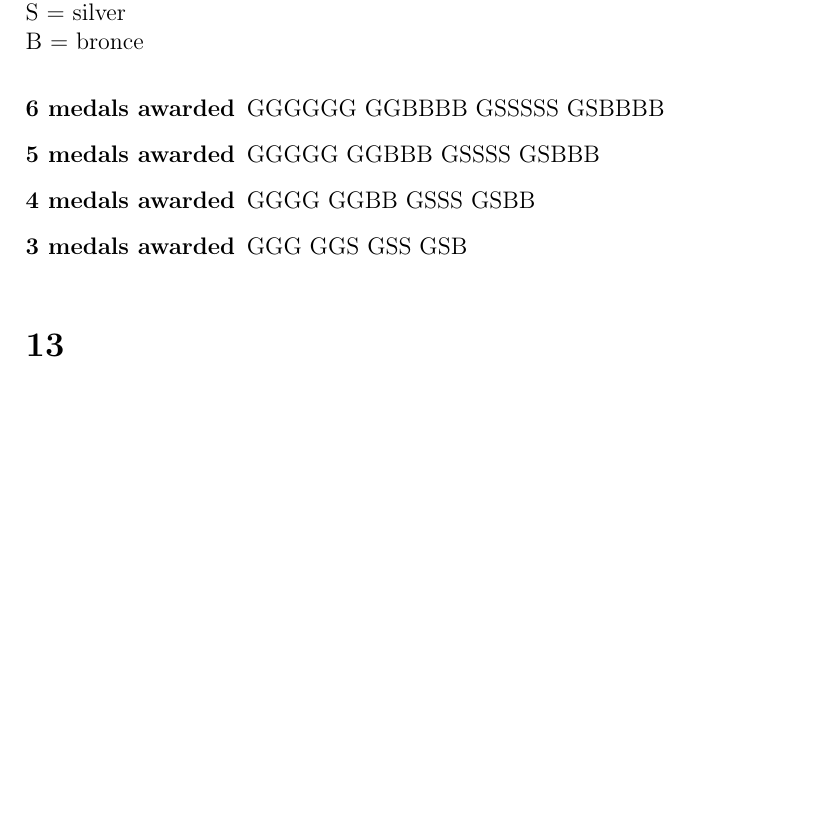
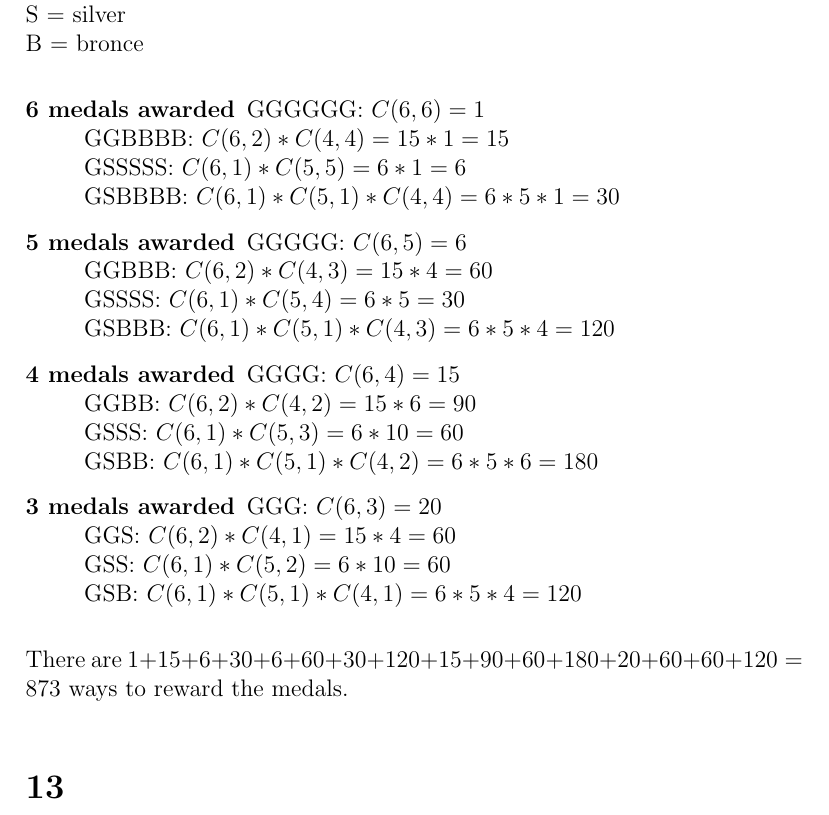
Before and after one commit to deKronkelers/NWI-IBC016_assignment4, a LaTeX document (assigment4_s4549775.tex): part of page 2 of 3 before the commit and part of page 2 of 4 after it, cut so that both start at the same text, the shorter picture padded with empty space. Compiled offline with pdfLaTeX.

Commit message:
Add an answer to question 12.

```diff
--- a/assigment4_s4549775.tex
+++ b/assigment4_s4549775.tex
@@ -37,29 +37,31 @@ B = bronce
 
 \begin{description}
 	\item[6 medals awarded]
-	GGGGGG
-	GGBBBB
-	GSSSSS
-	GSBBBB
+	GGGGGG: $C(6, 6) = 1$\\
+	GGBBBB: $C(6, 2) * C(4, 4) = 15 * 1 = 15$\\
+	GSSSSS: $C(6, 1) * C(5, 5) = 6 * 1 = 6$\\
+	GSBBBB: $C(6, 1) * C(5, 1) * C(4, 4) = 6 * 5 * 1 = 30$
 
 	\item[5 medals awarded]
-	GGGGG
-	GGBBB
-	GSSSS
-	GSBBB
+	GGGGG: $C(6, 5) = 6$\\
+	GGBBB: $C(6, 2) * C(4, 3) = 15 * 4 = 60$\\
+	GSSSS: $C(6, 1) * C(5, 4) = 6 * 5 = 30$\\
+	GSBBB: $C(6, 1) * C(5, 1) * C(4, 3) = 6 * 5 * 4 = 120$
 
 	\item[4 medals awarded]
-	GGGG
-	GGBB
-	GSSS
-	GSBB
+	GGGG: $C(6, 4) = 15$\\
+	GGBB: $C(6, 2) * C(4, 2) = 15 * 6 = 90$\\
+	GSSS: $C(6, 1) * C(5, 3) = 6 * 10 = 60$\\
+	GSBB: $C(6, 1) * C(5, 1) * C(4, 2) = 6 * 5 * 6 = 180$
 
 	\item[3 medals awarded]
-	GGG
-	GGS
-	GSS
-	GSB
+	GGG: $C(6, 3) = 20$\\
+	GGS: $C(6, 2) * C(4, 1) = 15 * 4 = 60$\\
+	GSS: $C(6, 1) * C(5, 2) = 6 * 10 = 60$\\
+	GSB: $C(6, 1) * C(5, 1) * C(4, 1) = 6 * 5 * 4 = 120$
 \end{description}
+
+There are $1 + 15 + 6 + 30 + 6 + 60 + 30 + 120 + 15 + 90 + 60 + 180 + 20 + 60 + 60 + 120 = 873$ ways to reward the medals.
 
 \section*{13}
 $\sum_{i = 0}^{200}$$(\binom{200}{i} 2x^{200 - i} * (-3)y^i)\\
```
